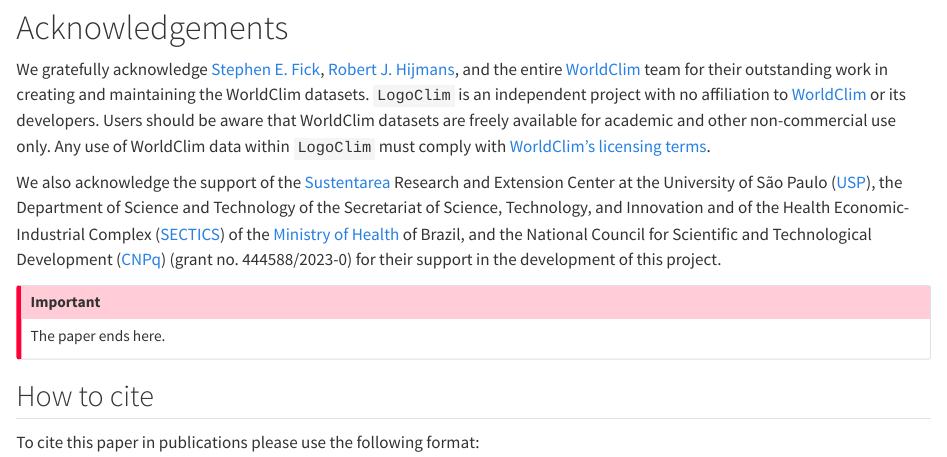
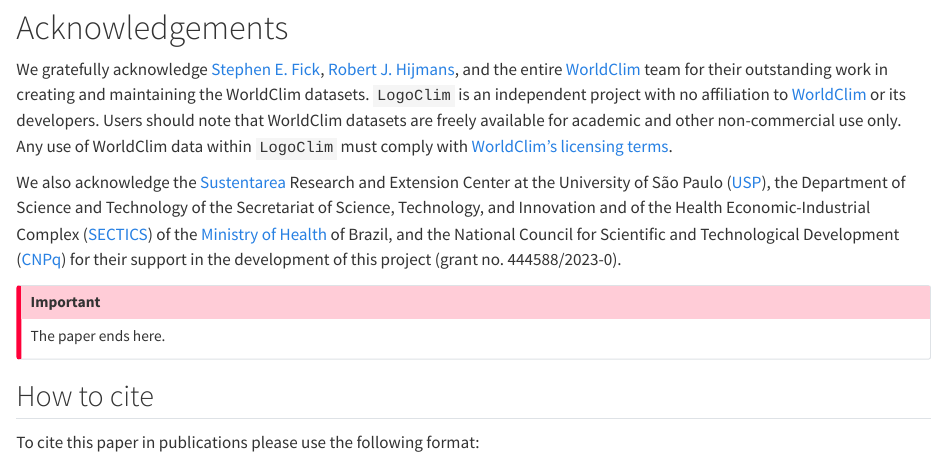
Before and after one commit to sustentarea/logoclim-article, a Quarto document (index.qmd): the page in a window 1100 px wide, from 2560 px down. Rendered offline with R 4.5, knitr and Pandoc in place of Quarto, with nearby package versions; some code elsewhere in the file could not run offline; badge pictures from the web are left out.

Commit message:
Rephrase the Acknowledgements section

```diff
--- a/index.qmd
+++ b/index.qmd
@@ -64,9 +64,9 @@ LogoClim Graphical User Interface — United Kingdom.
 
 # Acknowledgements
 
-We gratefully acknowledge [Stephen E. Fick](https://orcid.org/0000-0002-3548-6966), [Robert J. Hijmans](https://orcid.org/0000-0001-5872-2872), and the entire [WorldClim](https://worldclim.org/) team for their outstanding work in creating and maintaining the WorldClim datasets. `LogoClim` is an independent project with no affiliation to [WorldClim](https://www.worldclim.org) or its developers. Users should be aware that WorldClim datasets are freely available for academic and other non-commercial use only. Any use of WorldClim data within `LogoClim` must comply with [WorldClim's licensing terms](https://www.worldclim.org/about.html).
+We gratefully acknowledge [Stephen E. Fick](https://orcid.org/0000-0002-3548-6966), [Robert J. Hijmans](https://orcid.org/0000-0001-5872-2872), and the entire [WorldClim](https://worldclim.org/) team for their outstanding work in creating and maintaining the WorldClim datasets. `LogoClim` is an independent project with no affiliation to [WorldClim](https://www.worldclim.org) or its developers. Users should note that WorldClim datasets are freely available for academic and other non-commercial use only. Any use of WorldClim data within `LogoClim` must comply with [WorldClim's licensing terms](https://www.worldclim.org/about.html).
 
-We also acknowledge the support of the [Sustentarea](https://www.fsp.usp.br/sustentarea/) Research and Extension Center at the University of São Paulo ([USP](https://www5.usp.br/)), the Department of Science and Technology of the Secretariat of Science, Technology, and Innovation and of the Health Economic-Industrial Complex ([SECTICS](https://www.gov.br/saude/pt-br/composicao/sectics)) of the [Ministry of Health](https://www.gov.br/saude/en) of Brazil, and the National Council for Scientific and Technological Development ([CNPq](https://www.gov.br/cnpq/)) (grant no. 444588/2023-0) for their support in the development of this project.
+We also acknowledge the [Sustentarea](https://www.fsp.usp.br/sustentarea/) Research and Extension Center at the University of São Paulo ([USP](https://www5.usp.br/)), the Department of Science and Technology of the Secretariat of Science, Technology, and Innovation and of the Health Economic-Industrial Complex ([SECTICS](https://www.gov.br/saude/pt-br/composicao/sectics)) of the [Ministry of Health](https://www.gov.br/saude/en) of Brazil, and the National Council for Scientific and Technological Development ([CNPq](https://www.gov.br/cnpq/)) for their support in the development of this project (grant no. 444588/2023-0).
 <!-- %:::% paper end %:::% -->
 
 ::: {.callout-important}
```
Also changed, not shown: paper/paper.md (+2 -2 lines), 2 other files.
